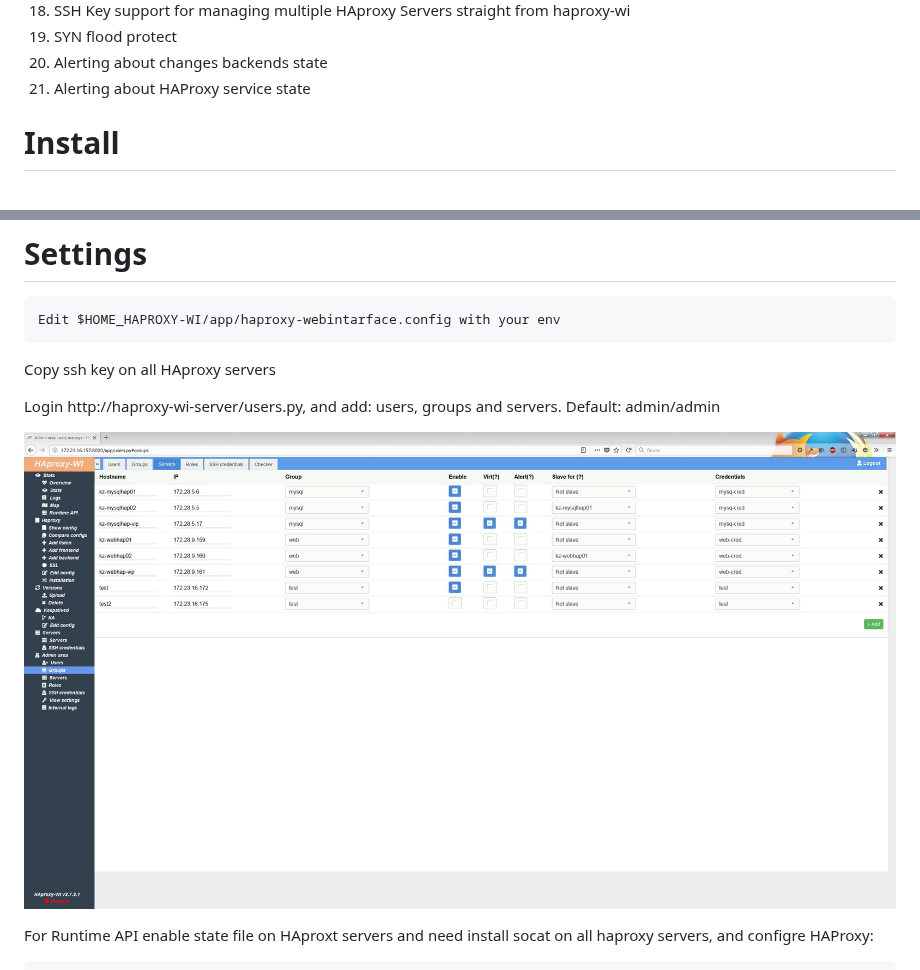
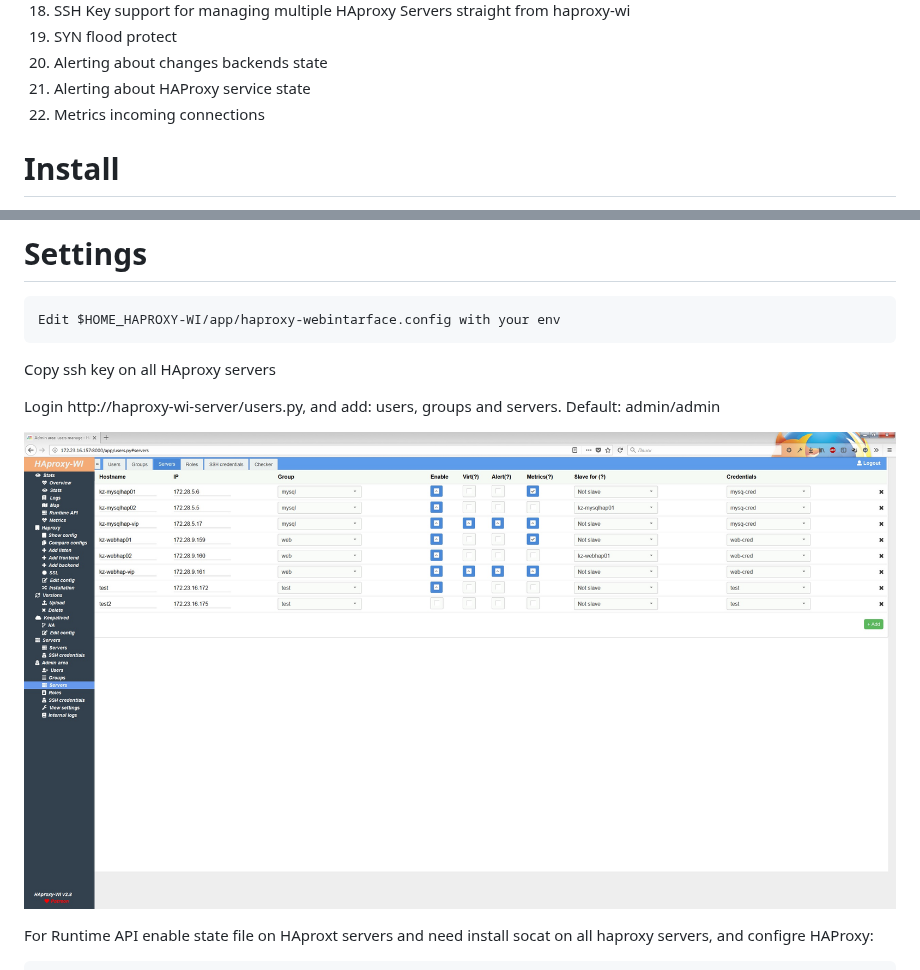
Before and after one commit to roxy-wi/roxy-wi, a Markdown page: README.md, 2 parts joined by grey strips. GitHub-like rendering; pictures changed too: image/haproxy-wi-admin-area.jpeg.

Commit message:
v2.8
Meet metrics! Now in HAProxy-WI you can see count incomning connections!

```diff
--- a/README.md
+++ b/README.md
@@ -29,6 +29,7 @@ Support the project
 19. SYN flood protect
 20. Alerting about changes backends state
 21. Alerting about HAProxy service state
+22. Metrics incoming connections
 
 # Install
 The installer will ask you a few questions
```
Also changed, not shown: 16 other files.
